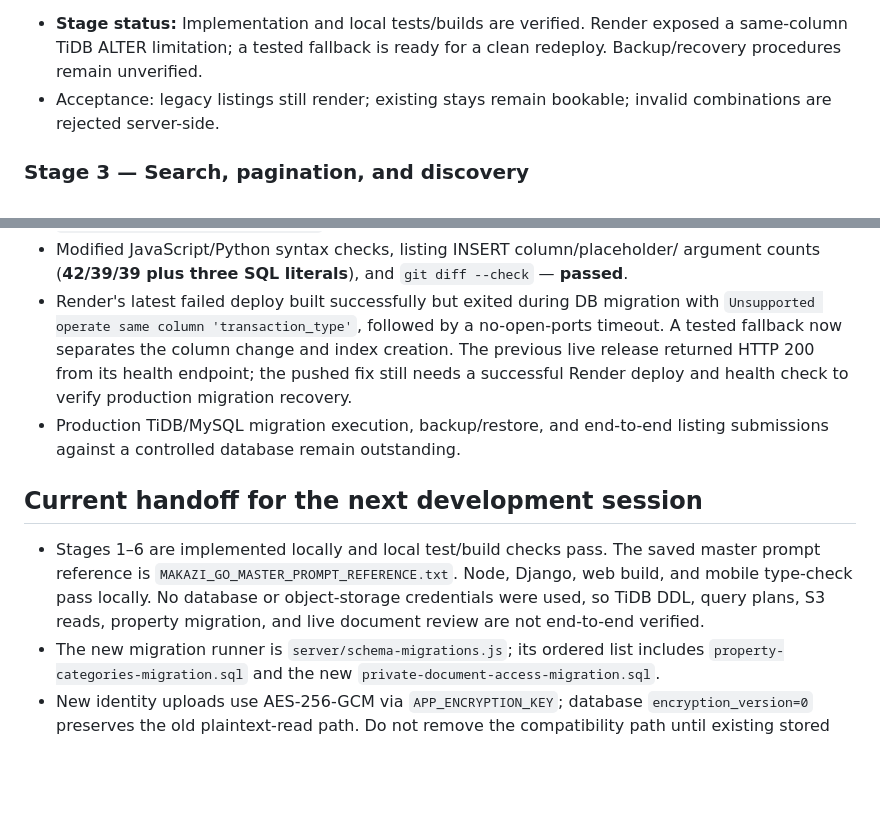
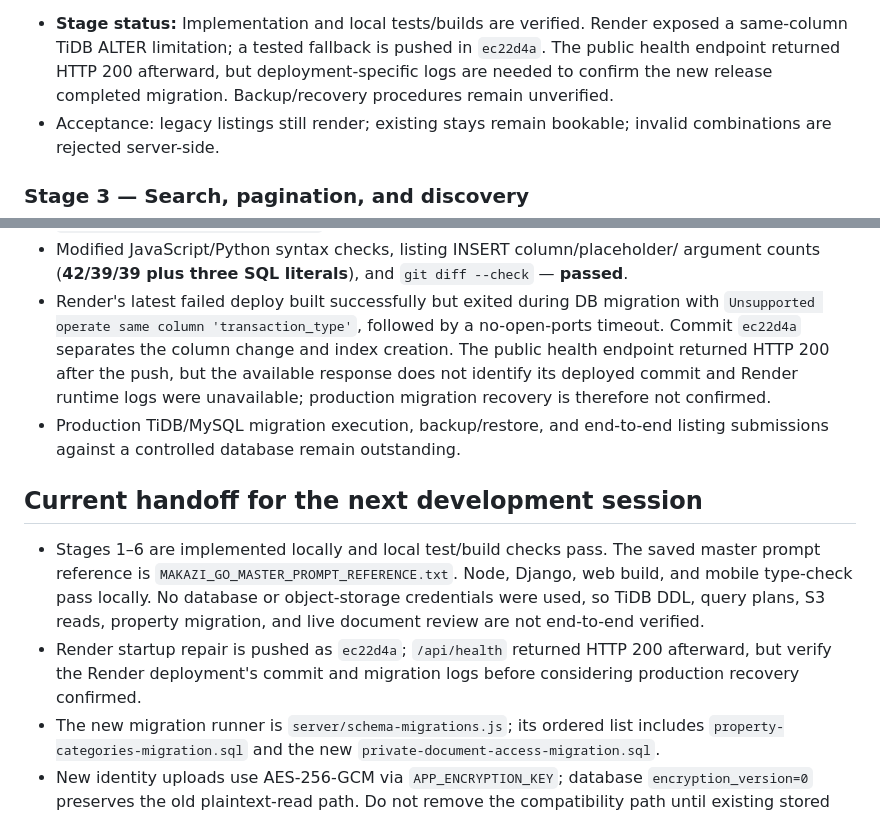
Before and after one commit to ayubkadama-ops/StayNest, a Markdown page: DEVELOPMENT_ROADMAP.md, 2 parts joined by grey strips. Drawn GitHub-style; blank space fills up the shorter version.

Commit message:
Record Render migration recovery status
Co-authored-by: Copilot <223556219+Copilot@users.noreply.github.com>

```diff
--- a/DEVELOPMENT_ROADMAP.md
+++ b/DEVELOPMENT_ROADMAP.md
@@ -138,7 +138,9 @@ surgical and preserve current tenant bookings and agent approval behavior.
   in one ALTER statement.
 - **Stage status:** Implementation and local tests/builds are verified.
   Render exposed a same-column TiDB ALTER limitation; a tested fallback is
-  ready for a clean redeploy. Backup/recovery procedures remain unverified.
+  pushed in `ec22d4a`. The public health endpoint returned HTTP 200 afterward,
+  but deployment-specific logs are needed to confirm the new release completed
+  migration. Backup/recovery procedures remain unverified.
 - Acceptance: legacy listings still render; existing stays remain bookable;
   invalid combinations are rejected server-side.
 
@@ -302,10 +304,11 @@ Stage 5/6 and Render migration-recovery verification:
   `git diff --check` — **passed**.
 - Render's latest failed deploy built successfully but exited during DB
   migration with `Unsupported operate same column 'transaction_type'`,
-  followed by a no-open-ports timeout. A tested fallback now separates the
-  column change and index creation. The previous live release returned HTTP
-  200 from its health endpoint; the pushed fix still needs a successful Render
-  deploy and health check to verify production migration recovery.
+  followed by a no-open-ports timeout. Commit `ec22d4a` separates the column
+  change and index creation. The public health endpoint returned HTTP 200
+  after the push, but the available response does not identify its deployed
+  commit and Render runtime logs were unavailable; production migration
+  recovery is therefore not confirmed.
 - Production TiDB/MySQL migration execution, backup/restore, and end-to-end
   listing submissions against a controlled database remain outstanding.
 
@@ -317,6 +320,9 @@ Stage 5/6 and Render migration-recovery verification:
   Django, web build, and mobile type-check pass locally. No database or
   object-storage credentials were used, so TiDB DDL, query plans, S3 reads,
   property migration, and live document review are not end-to-end verified.
+- Render startup repair is pushed as `ec22d4a`; `/api/health` returned HTTP
+  200 afterward, but verify the Render deployment's commit and migration logs
+  before considering production recovery confirmed.
 - The new migration runner is `server/schema-migrations.js`; its ordered list
   includes `property-categories-migration.sql` and the new
   `private-document-access-migration.sql`.
```
Also changed, not shown: CHANGELOG.md (+4 -2 lines).
